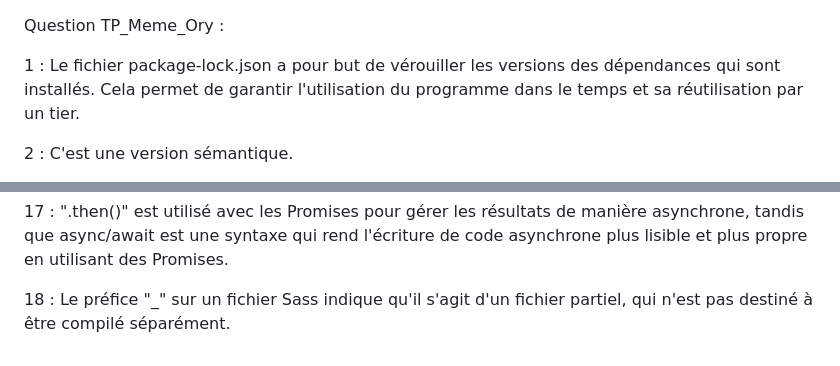
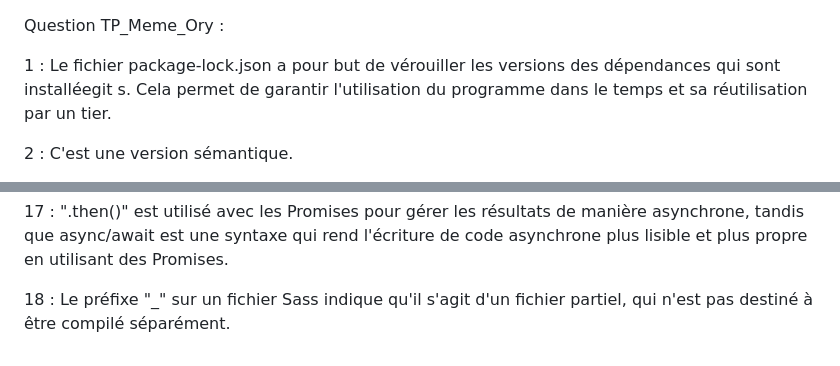
Before and after one commit to Maxenss17/Meme_ORY, a Markdown page: README.md, 2 parts joined by grey strips. Drawn GitHub-style.

```diff
--- a/README.md
+++ b/README.md
@@ -1,6 +1,6 @@
 Question TP_Meme_Ory :
 
-1 : Le fichier package-lock.json a pour but de vérouiller les versions des dépendances qui sont installés. Cela permet de garantir l'utilisation du programme dans le temps et sa réutilisation par un tier.
+1 : Le fichier package-lock.json a pour but de vérouiller les versions des dépendances qui sont installéegit s. Cela permet de garantir l'utilisation du programme dans le temps et sa réutilisation par un tier.
 
 2 : C'est une version sémantique.
 
@@ -34,4 +34,4 @@ Question TP_Meme_Ory :
 
 17 : ".then()" est utilisé avec les Promises pour gérer les résultats de manière asynchrone, tandis que async/await est une syntaxe qui rend l'écriture de code asynchrone plus lisible et plus propre en utilisant des Promises.
 
-18 : Le préfice "_" sur un fichier Sass indique qu'il s'agit d'un fichier partiel, qui n'est pas destiné à être compilé séparément.
+18 : Le préfixe "_" sur un fichier Sass indique qu'il s'agit d'un fichier partiel, qui n'est pas destiné à être compilé séparément.
```
